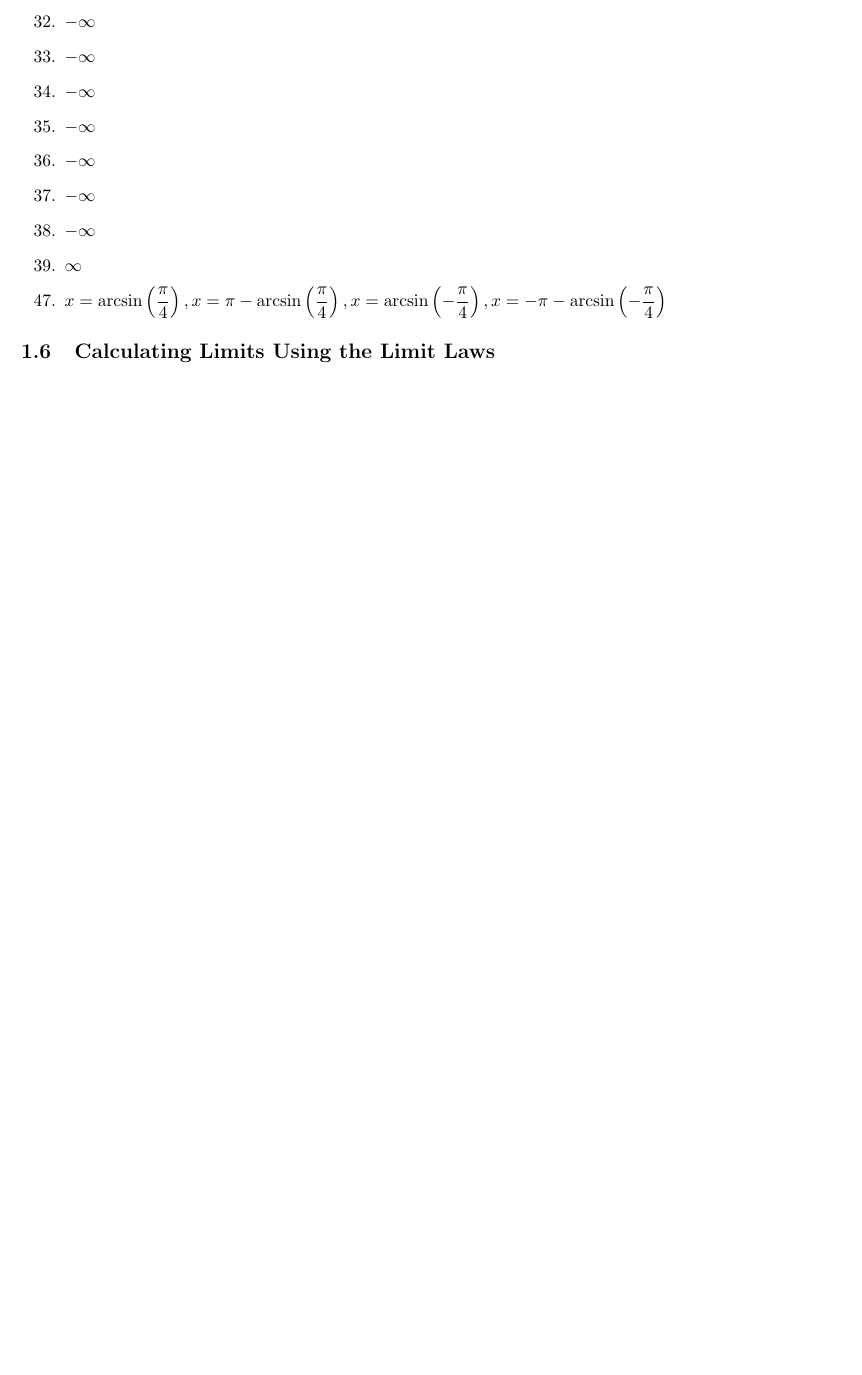
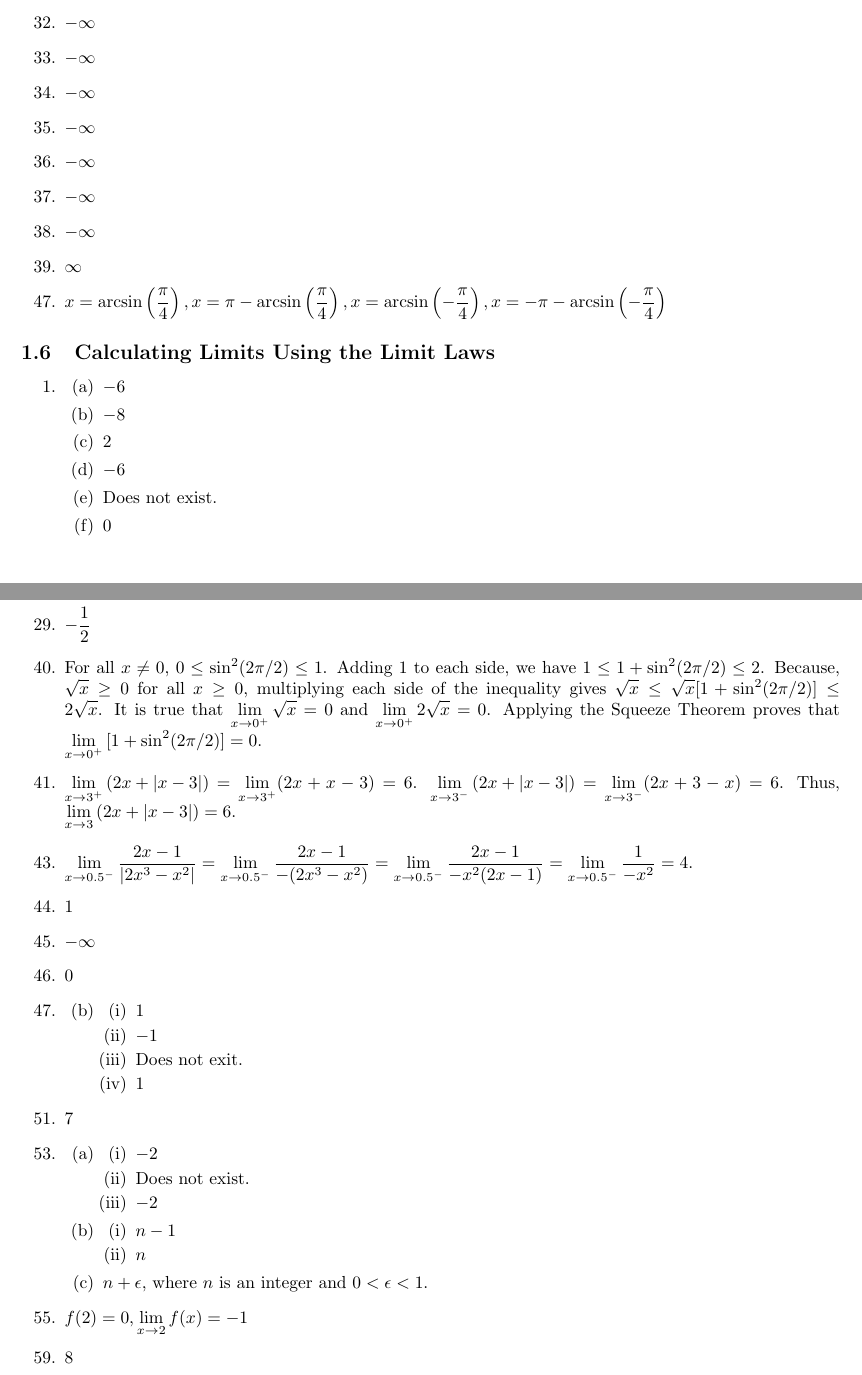
Before and after one commit to cuong-dang/study, a LaTeX document (James Stewart Calculus/ch1.tex): part of page 3 of 3 before the commit and two parts of pages 3 and 4 of 4 after it, the two joined at a grey line, cut so that both start at the same text, the shorter picture padded with empty space. Compiled offline with pdfLaTeX.

Commit message:
jscalc/ch1: Complete 1.6.59

```diff
--- a/James Stewart Calculus/ch1.tex
+++ b/James Stewart Calculus/ch1.tex
@@ -184,4 +184,62 @@
 \end{enumerate}
 
 \subsection{Calculating Limits Using the Limit Laws}
+\begin{enumerate}
+      \item \begin{enumerate}[label=(\alph*)]
+                  \item $-6$
+                  \item $-8$
+                  \item 2
+                  \item $-6$
+                  \item Does not exist.
+                  \item 0
+            \end{enumerate}
+            \setcounter{enumi}{16}
+      \item $-10$
+            \setcounter{enumi}{28}
+      \item $-\frac{1}{2}$
+            \setcounter{enumi}{39}
+      \item For all $x \ne 0$, $0 \le \sin^2(2\pi/2) \le 1$. Adding 1 to each side, we have $ 1 \le
+                  1+\sin^2(2\pi/2) \le 2$. Because, $\sqrt{x} \ge 0$ for all $x \ge 0$, multiplying
+            each side of the inequality gives $\sqrt{x} \le \sqrt{x}[1+\sin^2(2\pi/2)] \le
+                  2\sqrt{x}$. It is true that $\lim_{x \to 0^+}{\sqrt{x}} = 0$ and $\lim_{x \to 0^+}
+                  {2\sqrt{x}} = 0$. Applying the Squeeze Theorem proves that $\lim_{x \to 0^+}
+                  {[1+\sin^2(2\pi/2)]} = 0$.
+      \item $\lim_{x\to3^+}\left(2x+|x-3|\right) = \lim_{x\to3^+}(2x+x-3) = 6$. $\lim_{x\to3^-}
+                  \left(2x+|x-3|\right) = \lim_{x\to3^-}(2x+3-x) = 6$. Thus, $\lim_{x\to3}
+                  \left(2x+|x-3|\right) = 6$.
+            \setcounter{enumi}{42}
+      \item $\lim_{x\to0.5^-}\frac{2x-1}{\left|2x^3-x^2\right|} =
+                  \lim_{x\to0.5^-}\frac{2x-1}{-(2x^3-x^2)} = \lim_{x\to0.5^-}\frac{2x-1}{-x^2(2x-1)}
+                  = \lim_{x\to0.5^-}\frac{1}{-x^2} = 4.$
+      \item 1
+      \item $-\infty$
+      \item 0
+      \item \begin{enumerate}[label=(\alph*), start=2]
+                  \item \begin{enumerate}[label=(\roman*)]
+                              \item 1
+                              \item $-1$
+                              \item Does not exit.
+                              \item 1
+                        \end{enumerate}
+            \end{enumerate}
+            \setcounter{enumi}{50}
+      \item 7
+            \setcounter{enumi}{52}
+      \item \begin{enumerate}[label=(\alph*)]
+                  \item \begin{enumerate}[label=(\roman*)]
+                              \item $-2$
+                              \item Does not exist.
+                              \item $-2$
+                        \end{enumerate}
+                  \item \begin{enumerate}[label=(\roman*)]
+                              \item $n-1$
+                              \item $n$
+                        \end{enumerate}
+                  \item $n+\epsilon$, where $n$ is an integer and $0 < \epsilon < 1$.
+            \end{enumerate}
+            \setcounter{enumi}{54}
+      \item $f(2) = 0, \lim_{x\to2}f(x) = -1$
+            \setcounter{enumi}{58}
+      \item 8
+\end{enumerate}
 \end{document}
```
